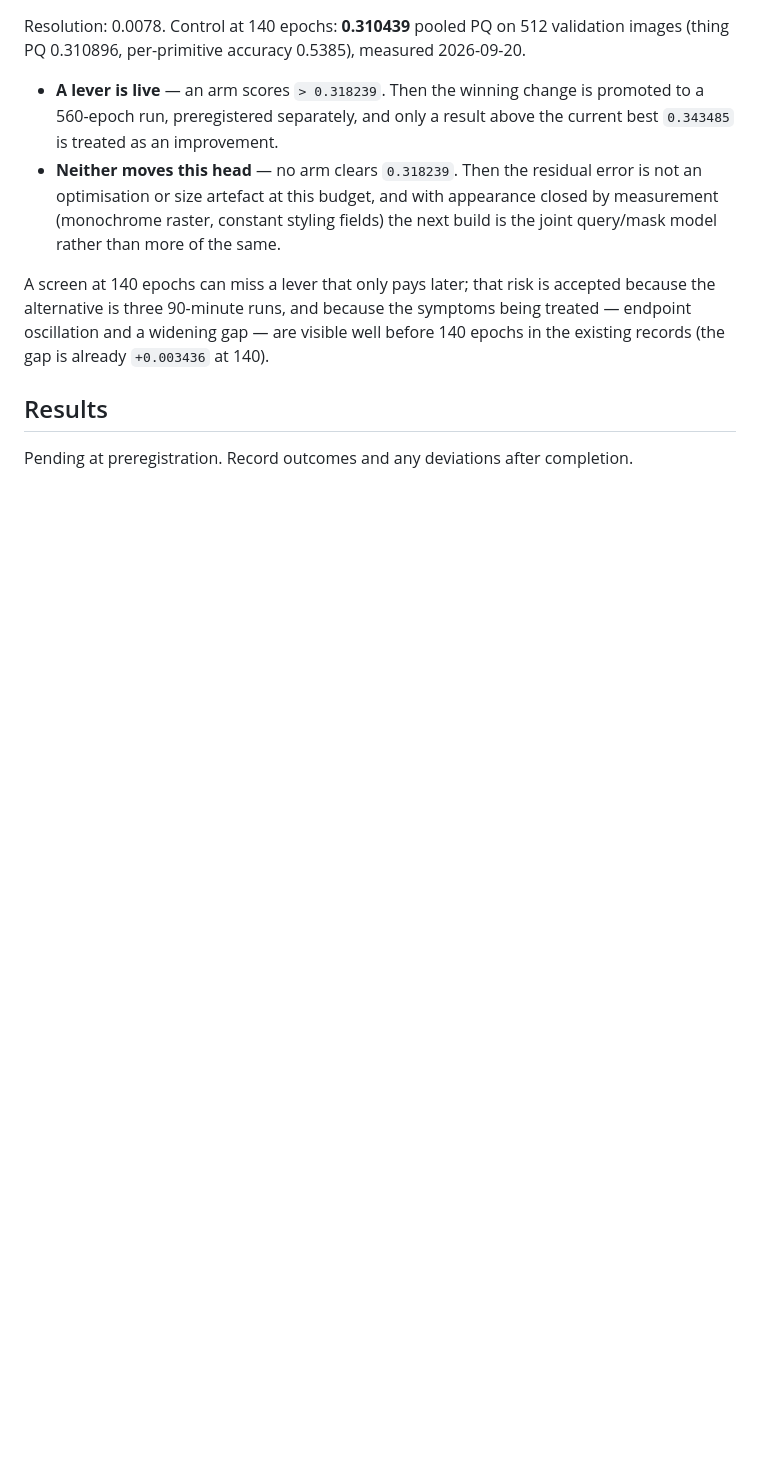
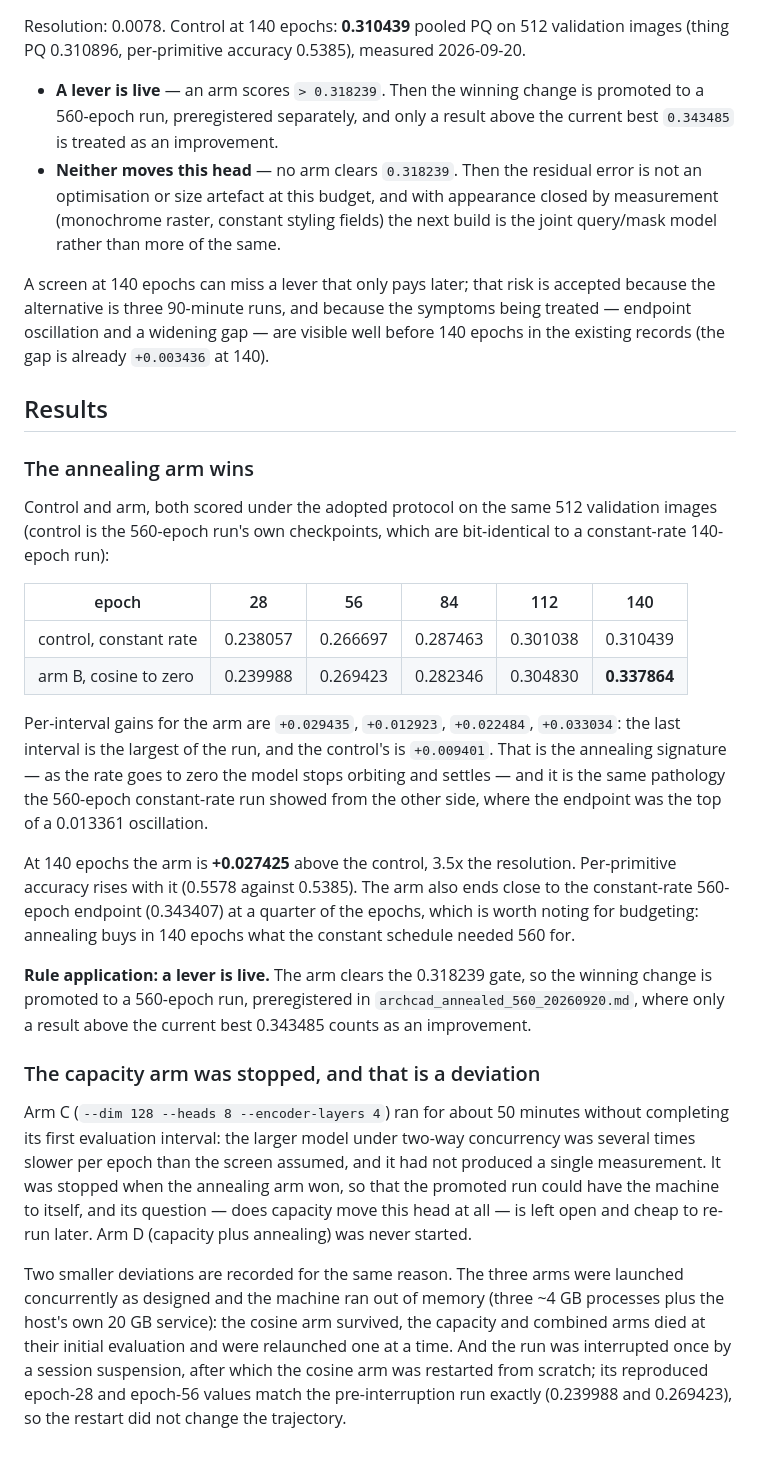
Before and after one commit to DaniYLab/object_detection, a Markdown page: docs/experiments/archcad_annealing_capacity_20260920.md, the part around the change. Rendered like a GitHub page; blank space fills up the shorter version.

Commit message:
research: annealing is a live lever; promote it to a 560-epoch run

```diff
--- a/docs/experiments/archcad_annealing_capacity_20260920.md
+++ b/docs/experiments/archcad_annealing_capacity_20260920.md
@@ -65,4 +65,45 @@ oscillation and a widening gap — are visible well before 140 epochs in the exi
 
 ## Results
 
-Pending at preregistration. Record outcomes and any deviations after completion.
+### The annealing arm wins
+
+Control and arm, both scored under the adopted protocol on the same 512 validation images
+(control is the 560-epoch run's own checkpoints, which are bit-identical to a constant-rate
+140-epoch run):
+
+| epoch | 28 | 56 | 84 | 112 | 140 |
+|---|---|---|---|---|---|
+| control, constant rate | 0.238057 | 0.266697 | 0.287463 | 0.301038 | 0.310439 |
+| arm B, cosine to zero | 0.239988 | 0.269423 | 0.282346 | 0.304830 | **0.337864** |
+
+Per-interval gains for the arm are `+0.029435`, `+0.012923`, `+0.022484`, `+0.033034`: the last
+interval is the largest of the run, and the control's is `+0.009401`. That is the annealing
+signature — as the rate goes to zero the model stops orbiting and settles — and it is the same
+pathology the 560-epoch constant-rate run showed from the other side, where the endpoint was the
+top of a 0.013361 oscillation.
+
+At 140 epochs the arm is **+0.027425** above the control, 3.5x the resolution. Per-primitive
+accuracy rises with it (0.5578 against 0.5385). The arm also ends close to the constant-rate
+560-epoch endpoint (0.343407) at a quarter of the epochs, which is worth noting for budgeting:
+annealing buys in 140 epochs what the constant schedule needed 560 for.
+
+**Rule application: a lever is live.** The arm clears the 0.318239 gate, so the winning change is
+promoted to a 560-epoch run, preregistered in `archcad_annealed_560_20260920.md`, where only a
+result above the current best 0.343485 counts as an improvement.
+
+### The capacity arm was stopped, and that is a deviation
+
+Arm C (`--dim 128 --heads 8 --encoder-layers 4`) ran for about 50 minutes without completing its
+first evaluation interval: the larger model under two-way concurrency was several times slower
+per epoch than the screen assumed, and it had not produced a single measurement. It was stopped
+when the annealing arm won, so that the promoted run could have the machine to itself, and its
+question — does capacity move this head at all — is left open and cheap to re-run later. Arm D
+(capacity plus annealing) was never started.
+
+Two smaller deviations are recorded for the same reason. The three arms were launched
+concurrently as designed and the machine ran out of memory (three ~4 GB processes plus the
+host's own 20 GB service): the cosine arm survived, the capacity and combined arms died at their
+initial evaluation and were relaunched one at a time. And the run was interrupted once by a
+session suspension, after which the cosine arm was restarted from scratch; its reproduced
+epoch-28 and epoch-56 values match the pre-interruption run exactly (0.239988 and 0.269423), so
+the restart did not change the trajectory.
```
Also changed, not shown: docs/experiments/archcad_annealed_560_20260920.md (added, +57 -0 lines).
